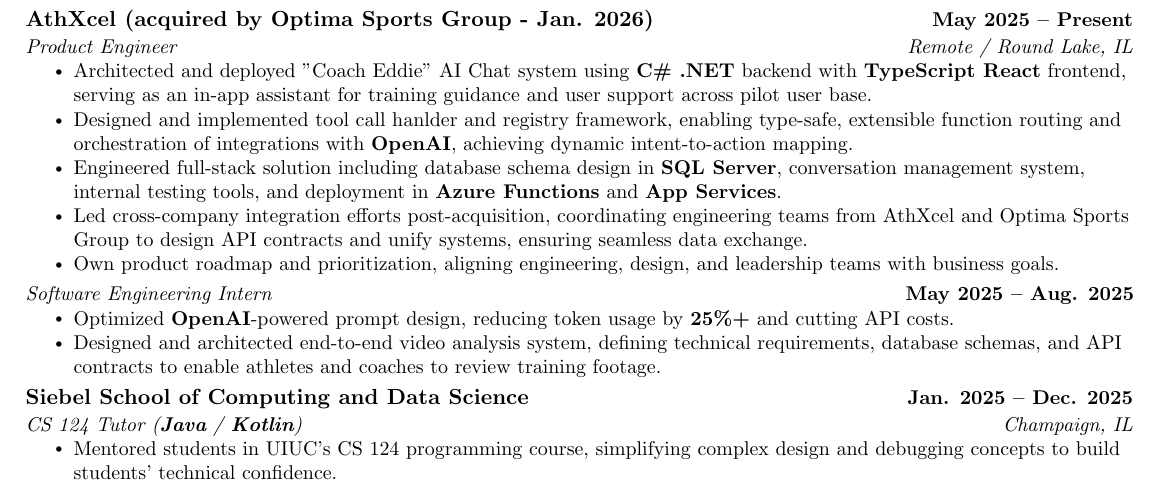
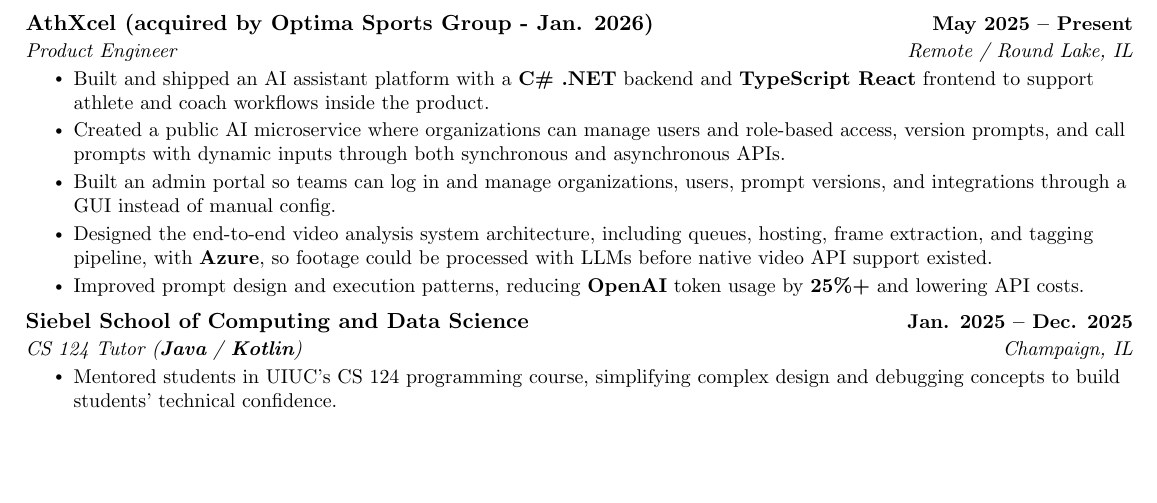
Before and after one commit to imjamesonzeller/resume-repo, a LaTeX CV (UIUC-CS-zeller-resume.tex): part of the page, cut so that both start at the same text, the shorter picture padded with empty space. Compiled offline with pdfLaTeX.

Commit message:
AthXcel optimizations.

```diff
--- a/UIUC-CS-zeller-resume.tex
+++ b/UIUC-CS-zeller-resume.tex
@@ -156,20 +156,11 @@
     {AthXcel (acquired by Optima Sports Group - Jan. 2026)}{May 2025 -- Present}
     {Product Engineer}{Remote / Round Lake, IL}
     \resumeItemListStart
-      \resumeItem{Architected and deployed "Coach Eddie" AI Chat system using \textbf{C\# .NET} backend with \textbf{TypeScript React} frontend, serving as an in-app assistant for training guidance and user support across pilot user base.}
-      \resumeItem{Designed and implemented tool call hanlder and registry framework, enabling type-safe, extensible function routing and orchestration of integrations with \textbf{OpenAI}, achieving dynamic intent-to-action mapping.}
-      \resumeItem{Engineered full-stack solution including database schema design in \textbf{SQL Server}, conversation management system, internal testing tools, and deployment in \textbf{Azure Functions} and \textbf{App Services}.}
-      \resumeItem{Led cross-company integration efforts post-acquisition, coordinating engineering teams from AthXcel and Optima Sports Group to design API contracts and unify systems, ensuring seamless data exchange.}
-      \resumeItem{Own product roadmap and prioritization, aligning engineering, design, and leadership teams with business goals.}
-    \resumeItemListEnd
-
-    % \resumeSubSubheading{Software Engineer Intern}{May 2024 -- Aug. 2024}
-    \vspace{-16pt}
-    \resumeProjectHeading
-    {\emph{Software Engineering Intern}}{May 2025 -- Aug. 2025}
-    \resumeItemListStart
-      \resumeItem{Optimized \textbf{OpenAI}-powered prompt design, reducing token usage by \textbf{25\%+} and cutting API costs.}
-\resumeItem{Designed and architected end-to-end video analysis system, defining technical requirements, database schemas, and API contracts to enable athletes and coaches to review training footage.}
+      \resumeItem{Built and shipped an AI assistant platform with a \textbf{C\# .NET} backend and \textbf{TypeScript React} frontend to support athlete and coach workflows inside the product.}
+      \resumeItem{Created a public AI microservice where organizations can manage users and role-based access, version prompts, and call prompts with dynamic inputs through both synchronous and asynchronous APIs.}
+      \resumeItem{Built an admin portal so teams can log in and manage organizations, users, prompt versions, and integrations through a GUI instead of manual config.}
+      \resumeItem{Designed the end-to-end video analysis system architecture, including queues, hosting, frame extraction, and tagging pipeline, with \textbf{Azure}, so footage could be processed with LLMs before native video API support existed.}
+      \resumeItem{Improved prompt design and execution patterns, reducing \textbf{OpenAI} token usage by \textbf{25\%+} and lowering API costs.}
     \resumeItemListEnd
 
   \resumeSubheading
```
